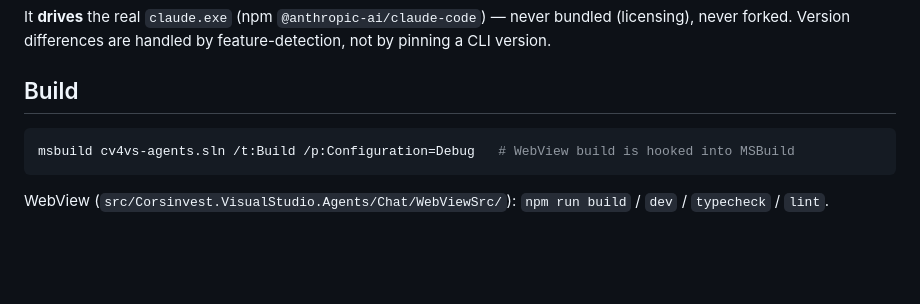
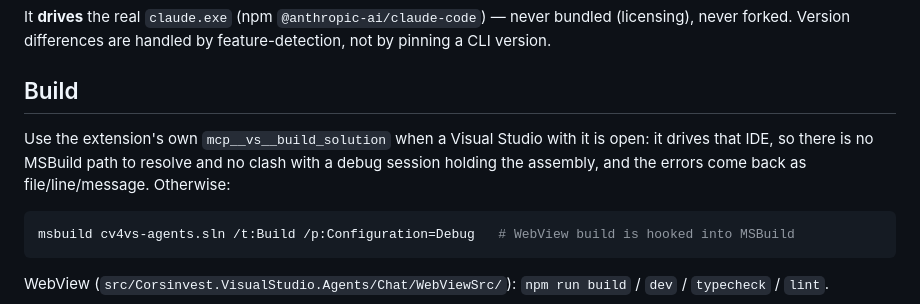
Before and after one commit to Corsinvest/cv4vs-agents, a Markdown page: CLAUDE.md, the part around the change. Rendered like a GitHub page; blank space fills up the shorter version.

````diff
--- a/CLAUDE.md
+++ b/CLAUDE.md
@@ -13,6 +13,10 @@ It **drives** the real `claude.exe` (npm `@anthropic-ai/claude-code`) — never
 never forked. Version differences are handled by feature-detection, not by pinning a CLI version.
 
 ## Build
+
+Use the extension's own `mcp__vs__build_solution` when a Visual Studio with it is open: it drives
+that IDE, so there is no MSBuild path to resolve and no clash with a debug session holding the
+assembly, and the errors come back as file/line/message. Otherwise:
 
 ```powershell
 msbuild cv4vs-agents.sln /t:Build /p:Configuration=Debug   # WebView build is hooked into MSBuild
````
Also changed, not shown: docs/mcp-tools.md (+39 -0 lines).
